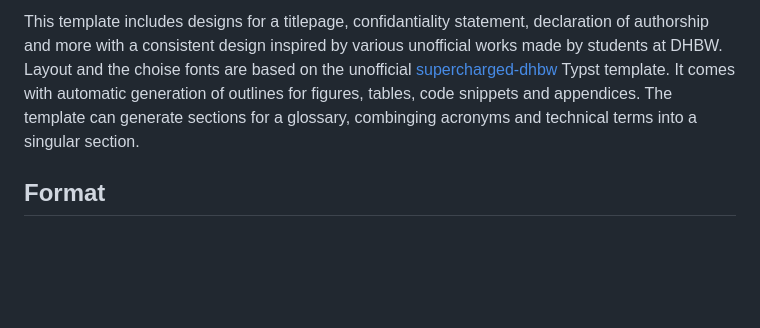
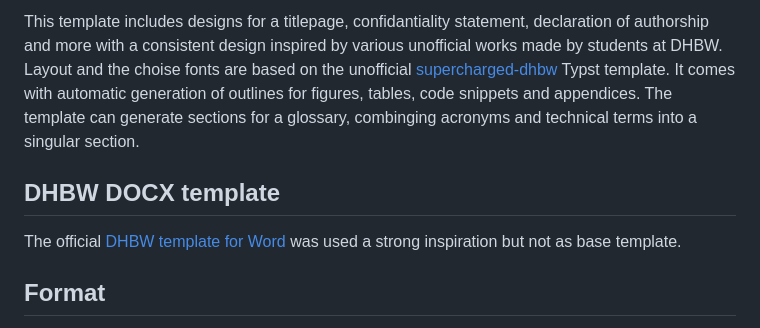
Before and after one commit to Servostar/dhbw-abb-typst-template, a Markdown page: README.md, the part around the change. Drawn GitHub-style; blank space fills up the shorter version.

Commit message:
added dhbw template note to README

```diff
--- a/README.md
+++ b/README.md
@@ -18,6 +18,10 @@
 
 This template includes designs for a titlepage, confidantiality statement, declaration of authorship and more with a consistent design inspired by various unofficial works made by students at DHBW. Layout and the choise fonts are based on the unofficial [supercharged-dhbw](https://github.com/DannySeidel/typst-dhbw-template) Typst template. It comes with automatic generation of outlines for figures, tables, code snippets and appendices.
 The template can generate sections for a glossary, combinging acronyms and technical terms into a singular section.
+
+## DHBW DOCX template
+
+The official [DHBW template for Word](https://blog.fakultaet-technik.de/wp-content/uploads/2015/06/Studienarbeitsvorlage.docx) was used a strong inspiration but not as base template.
 
 ## Format
 All pages have a margin of 2.5cm between header/footer/content and the page border.
```
